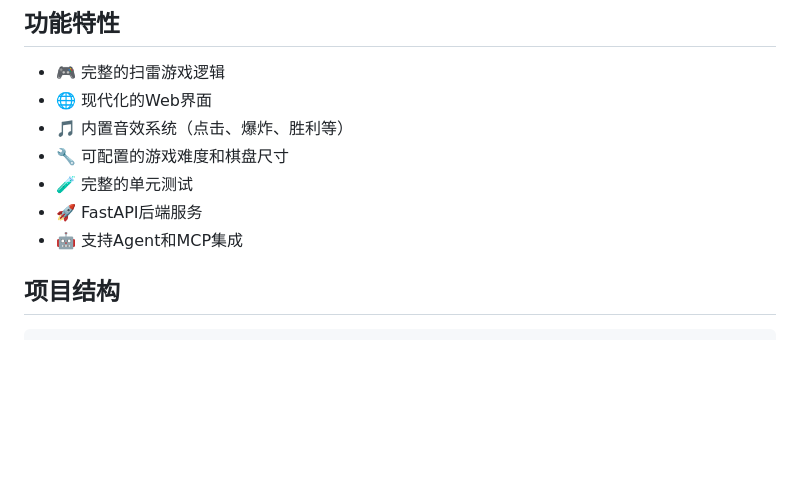
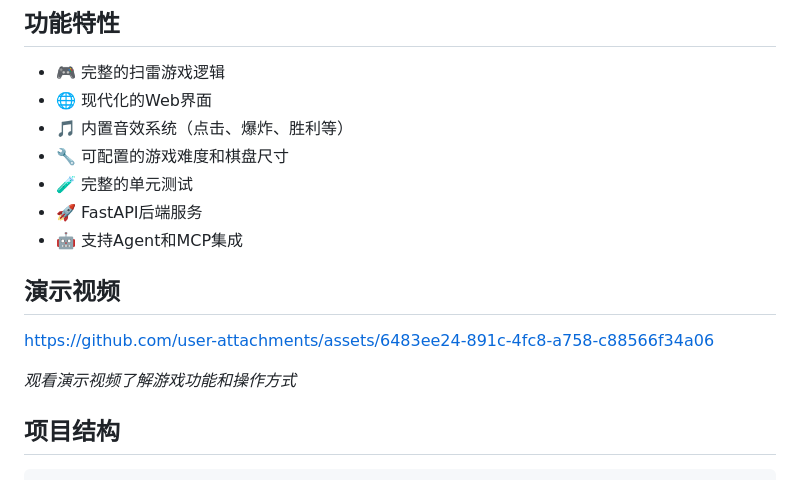
Before and after one commit to BoWuGit/mine-sweeping, a Markdown page: README.md, the part around the change. Rendered like a GitHub page; blank space fills up the shorter version.

Commit message:
chore: add demo video

```diff
--- a/README.md
+++ b/README.md
@@ -11,6 +11,12 @@
 - 🧪 完整的单元测试
 - 🚀 FastAPI后端服务
 - 🤖 支持Agent和MCP集成
+
+## 演示视频
+
+https://github.com/user-attachments/assets/6483ee24-891c-4fc8-a758-c88566f34a06
+
+*观看演示视频了解游戏功能和操作方式*
 
 ## 项目结构
 
```
